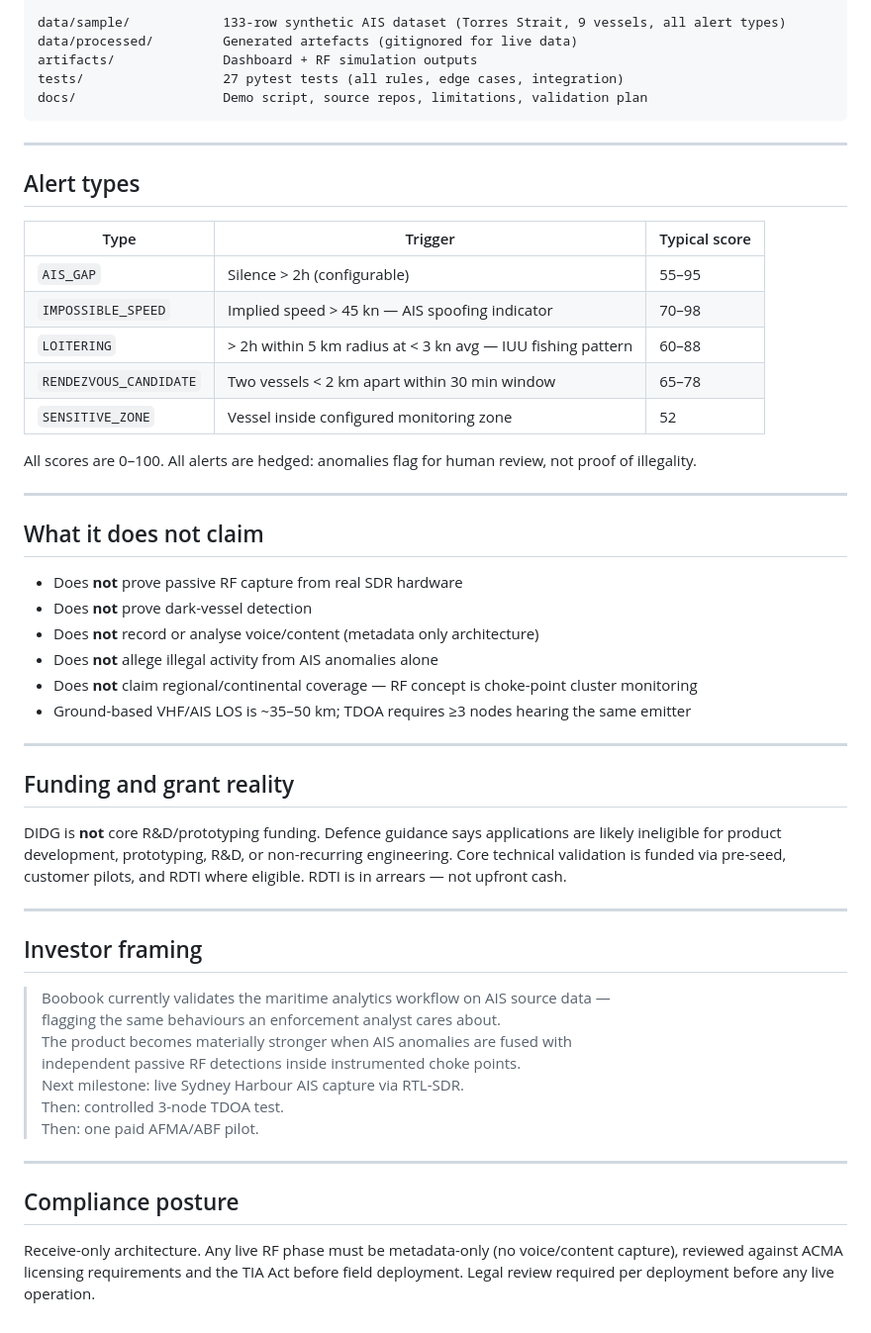
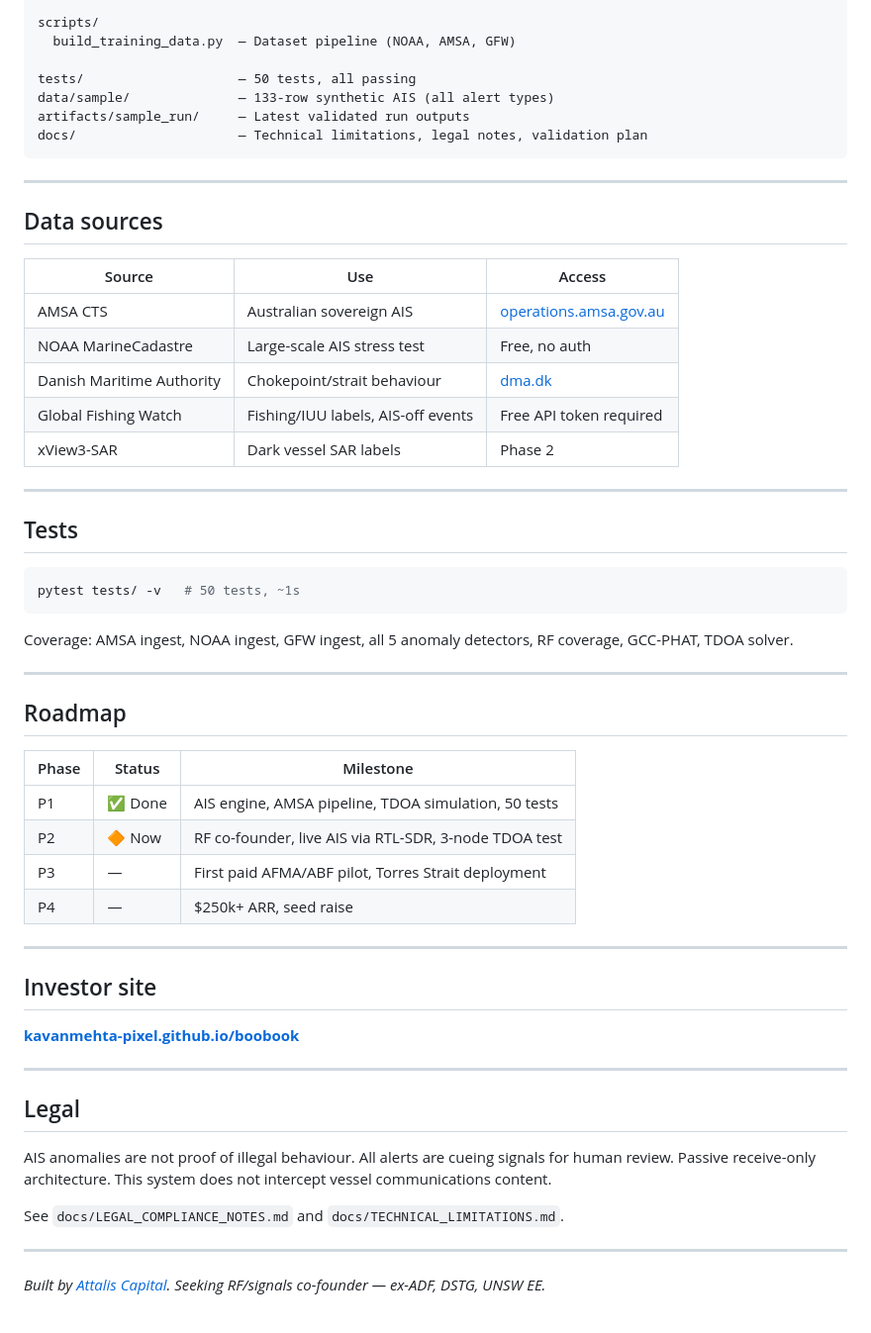
Before and after one commit to kavanmehta-pixel/boobook, a Markdown page: README.md, the part around one of its changes. Shown at 99% size. Drawn GitHub-style.

Commit message:
docs: full README with sample run output, data sources, structure

````diff
--- a/README.md
+++ b/README.md
@@ -82,56 +93,60 @@ src/boobook/
 
-data/sample/            133-row synthetic AIS dataset (Torres Strait, 9 vessels, all alert types)
-data/processed/         Generated artefacts (gitignored for live data)
-artifacts/              Dashboard + RF simulation outputs
-tests/                  27 pytest tests (all rules, edge cases, integration)
-docs/                   Demo script, source repos, limitations, validation plan
+scripts/
+  build_training_data.py  — Dataset pipeline (NOAA, AMSA, GFW)
+
+tests/                    — 50 tests, all passing
+data/sample/              — 133-row synthetic AIS (all alert types)
+artifacts/sample_run/     — Latest validated run outputs
+docs/                     — Technical limitations, legal notes, validation plan
 ```
 
 ---
 
-## Alert types
+## Data sources
 
-| Type | Trigger | Typical score |
-|---|---|---|
-| `AIS_GAP` | Silence > 2h (configurable) | 55–95 |
-| `IMPOSSIBLE_SPEED` | Implied speed > 45 kn — AIS spoofing indicator | 70–98 |
-| `LOITERING` | > 2h within 5 km radius at < 3 kn avg — IUU fishing pattern | 60–88 |
-| `RENDEZVOUS_CANDIDATE` | Two vessels < 2 km apart within 30 min window | 65–78 |
-| `SENSITIVE_ZONE` | Vessel inside configured monitoring zone | 52 |
-
-All scores are 0–100. All alerts are hedged: anomalies flag for human review, not proof of illegality.
+| Source | Use | Access |
+|--------|-----|--------|
+| AMSA CTS | Australian sovereign AIS | [operations.amsa.gov.au](https://operations.amsa.gov.au/Spatial/DataServices/DigitalData) |
+| NOAA MarineCadastre | Large-scale AIS stress test | Free, no auth |
+| Danish Maritime Authority | Chokepoint/strait behaviour | [dma.dk](https://www.dma.dk/safety-at-sea/navigational-information/ais-data) |
+| Global Fishing Watch | Fishing/IUU labels, AIS-off events | Free API token required |
+| xView3-SAR | Dark vessel SAR labels | Phase 2 |
 
 ---
 
-## What it does not claim
+## Tests
 
-- Does **not** prove passive RF capture from real SDR hardware
-- Does **not** prove dark-vessel detection
-- Does **not** record or analyse voice/content (metadata only architecture)
-- Does **not** allege illegal activity from AIS anomalies alone
-- Does **not** claim regional/continental coverage — RF concept is choke-point cluster monitoring
-- Ground-based VHF/AIS LOS is ~35–50 km; TDOA requires ≥3 nodes hearing the same emitter
+```bash
+pytest tests/ -v   # 50 tests, ~1s
+```
+
+Coverage: AMSA ingest, NOAA ingest, GFW ingest, all 5 anomaly detectors, RF coverage, GCC-PHAT, TDOA solver.
 
 ---
 
-## Funding and grant reality
+## Roadmap
 
-DIDG is **not** core R&D/prototyping funding. Defence guidance says applications are likely ineligible for product development, prototyping, R&D, or non-recurring engineering. Core technical validation is funded via pre-seed, customer pilots, and RDTI where eligible. RDTI is in arrears — not upfront cash.
+| Phase | Status | Milestone |
+|-------|--------|-----------|
+| P1 | ✅ Done | AIS engine, AMSA pipeline, TDOA simulation, 50 tests |
+| P2 | 🔶 Now | RF co-founder, live AIS via RTL-SDR, 3-node TDOA test |
+| P3 | — | First paid AFMA/ABF pilot, Torres Strait deployment |
+| P4 | — | $250k+ ARR, seed raise |
 
 ---
 
-## Investor framing
+## Investor site
 
-> Boobook currently validates the maritime analytics workflow on AIS source data —
-> flagging the same behaviours an enforcement analyst cares about.
-> The product becomes materially stronger when AIS anomalies are fused with
-> independent passive RF detections inside instrumented choke points.
-> Next milestone: live Sydney Harbour AIS capture via RTL-SDR.
-> Then: controlled 3-node TDOA test.
-> Then: one paid AFMA/ABF pilot.
+**[kavanmehta-pixel.github.io/boobook](https://kavanmehta-pixel.github.io/boobook)**
 
 ---
 
-## Compliance posture
+## Legal
 
-Receive-only architecture. Any live RF phase must be metadata-only (no voice/content capture), reviewed against ACMA licensing requirements and the TIA Act before field deployment. Legal review required per deployment before any live operation.
+AIS anomalies are not proof of illegal behaviour. All alerts are cueing signals for human review. Passive receive-only architecture. This system does not intercept vessel communications content.
+
+See `docs/LEGAL_COMPLIANCE_NOTES.md` and `docs/TECHNICAL_LIMITATIONS.md`.
+
+---
+
+*Built by [Attalis Capital](https://attalis.com.au). Seeking RF/signals co-founder — ex-ADF, DSTG, UNSW EE.*
````
Also changed, not shown: other parts of README.md (+62 -51 lines).
